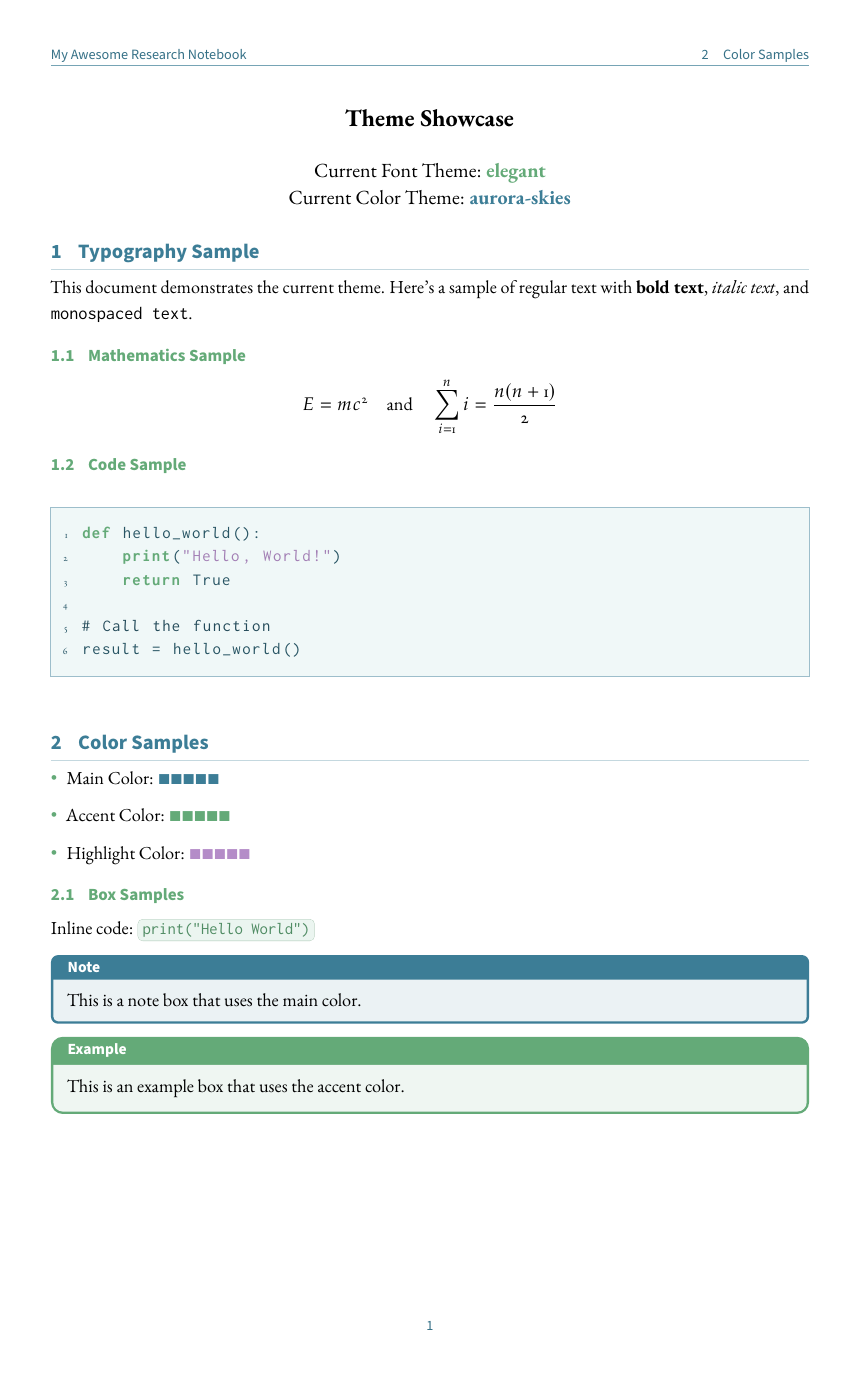
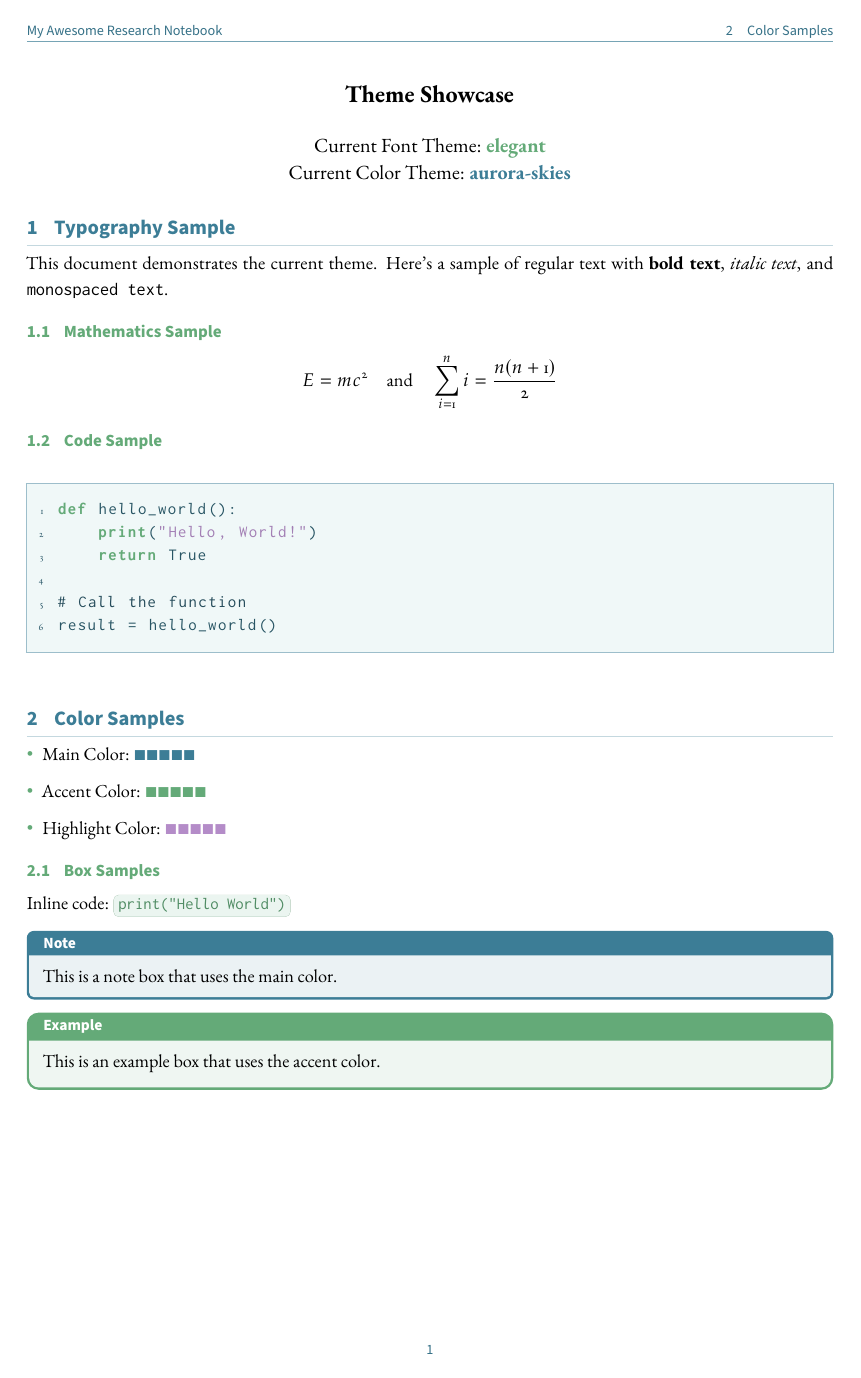
Before and after one commit to xinli12/elegant-notebook-latex, a LaTeX document (test-themes.tex, which reads config/settings.tex): the whole page. Compiled offline with pdfLaTeX; a LaTeX package or settings file that is missing is left out.

Commit message:
Update margin setting

```diff
--- a/config/settings.tex
+++ b/config/settings.tex
@@ -8,7 +8,7 @@
 \input{config/colours}
 
 % Setting up geometry for balanced margins
-\usepackage[margin=1in, headheight=14pt]{geometry} % Increased headheight to prevent fancyhdr warnings
+\usepackage[margin=0.8in, headheight=14pt]{geometry} % Increased headheight to prevent fancyhdr warnings
 
 % Including essential packages for language, encoding, and functionality
 \usepackage[utf8]{inputenc}
```
Also changed, not shown: elegant-notebook.pdf, test-themes.pdf.
